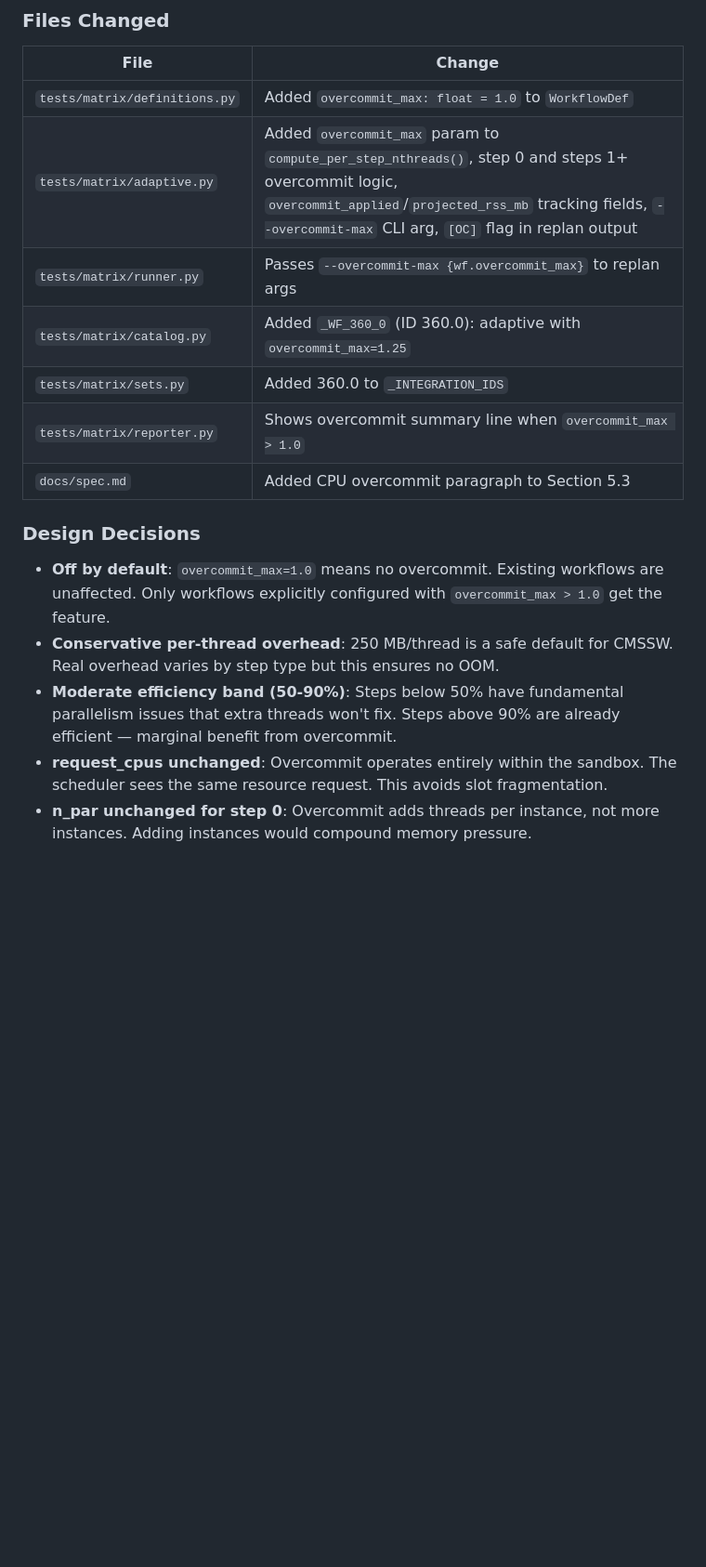
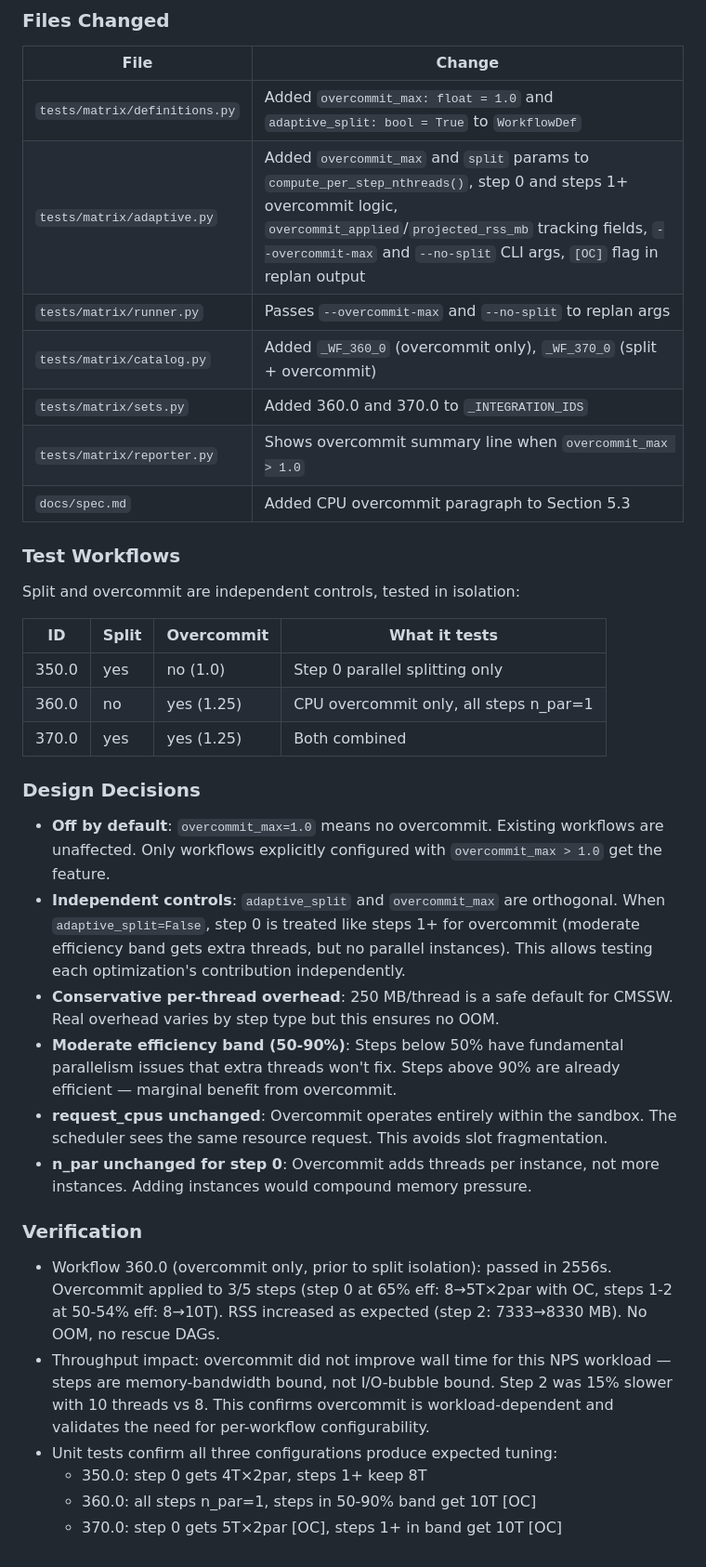
Before and after one commit to drkovalskyi/wms2, a Markdown page: IMPLEMENTATION_LOG.md, the part around the change. Shown at 93% size. Drawn GitHub-style; blank space fills up the shorter version.

Commit message:
Update implementation log with split isolation and verification results

```diff
--- a/IMPLEMENTATION_LOG.md
+++ b/IMPLEMENTATION_LOG.md
@@ -1906,18 +1906,38 @@ Optional CPU overcommit for the adaptive execution model. When `overcommit_max >
 
 | File | Change |
 |---|---|
-| `tests/matrix/definitions.py` | Added `overcommit_max: float = 1.0` to `WorkflowDef` |
-| `tests/matrix/adaptive.py` | Added `overcommit_max` param to `compute_per_step_nthreads()`, step 0 and steps 1+ overcommit logic, `overcommit_applied`/`projected_rss_mb` tracking fields, `--overcommit-max` CLI arg, `[OC]` flag in replan output |
-| `tests/matrix/runner.py` | Passes `--overcommit-max {wf.overcommit_max}` to replan args |
-| `tests/matrix/catalog.py` | Added `_WF_360_0` (ID 360.0): adaptive with `overcommit_max=1.25` |
-| `tests/matrix/sets.py` | Added 360.0 to `_INTEGRATION_IDS` |
+| `tests/matrix/definitions.py` | Added `overcommit_max: float = 1.0` and `adaptive_split: bool = True` to `WorkflowDef` |
+| `tests/matrix/adaptive.py` | Added `overcommit_max` and `split` params to `compute_per_step_nthreads()`, step 0 and steps 1+ overcommit logic, `overcommit_applied`/`projected_rss_mb` tracking fields, `--overcommit-max` and `--no-split` CLI args, `[OC]` flag in replan output |
+| `tests/matrix/runner.py` | Passes `--overcommit-max` and `--no-split` to replan args |
+| `tests/matrix/catalog.py` | Added `_WF_360_0` (overcommit only), `_WF_370_0` (split + overcommit) |
+| `tests/matrix/sets.py` | Added 360.0 and 370.0 to `_INTEGRATION_IDS` |
 | `tests/matrix/reporter.py` | Shows overcommit summary line when `overcommit_max > 1.0` |
 | `docs/spec.md` | Added CPU overcommit paragraph to Section 5.3 |
 
+### Test Workflows
+
+Split and overcommit are independent controls, tested in isolation:
+
+| ID | Split | Overcommit | What it tests |
+|---|---|---|---|
+| 350.0 | yes | no (1.0) | Step 0 parallel splitting only |
+| 360.0 | no | yes (1.25) | CPU overcommit only, all steps n_par=1 |
+| 370.0 | yes | yes (1.25) | Both combined |
+
 ### Design Decisions
 
 - **Off by default**: `overcommit_max=1.0` means no overcommit. Existing workflows are unaffected. Only workflows explicitly configured with `overcommit_max > 1.0` get the feature.
+- **Independent controls**: `adaptive_split` and `overcommit_max` are orthogonal. When `adaptive_split=False`, step 0 is treated like steps 1+ for overcommit (moderate efficiency band gets extra threads, but no parallel instances). This allows testing each optimization's contribution independently.
 - **Conservative per-thread overhead**: 250 MB/thread is a safe default for CMSSW. Real overhead varies by step type but this ensures no OOM.
 - **Moderate efficiency band (50-90%)**: Steps below 50% have fundamental parallelism issues that extra threads won't fix. Steps above 90% are already efficient — marginal benefit from overcommit.
 - **request_cpus unchanged**: Overcommit operates entirely within the sandbox. The scheduler sees the same resource request. This avoids slot fragmentation.
 - **n_par unchanged for step 0**: Overcommit adds threads per instance, not more instances. Adding instances would compound memory pressure.
+
+### Verification
+
+- Workflow 360.0 (overcommit only, prior to split isolation): passed in 2556s. Overcommit applied to 3/5 steps (step 0 at 65% eff: 8→5T×2par with OC, steps 1-2 at 50-54% eff: 8→10T). RSS increased as expected (step 2: 7333→8330 MB). No OOM, no rescue DAGs.
+- Throughput impact: overcommit did not improve wall time for this NPS workload — steps are memory-bandwidth bound, not I/O-bubble bound. Step 2 was 15% slower with 10 threads vs 8. This confirms overcommit is workload-dependent and validates the need for per-workflow configurability.
+- Unit tests confirm all three configurations produce expected tuning:
+  - 350.0: step 0 gets 4T×2par, steps 1+ keep 8T
+  - 360.0: all steps n_par=1, steps in 50-90% band get 10T [OC]
+  - 370.0: step 0 gets 5T×2par [OC], steps 1+ in band get 10T [OC]
```
